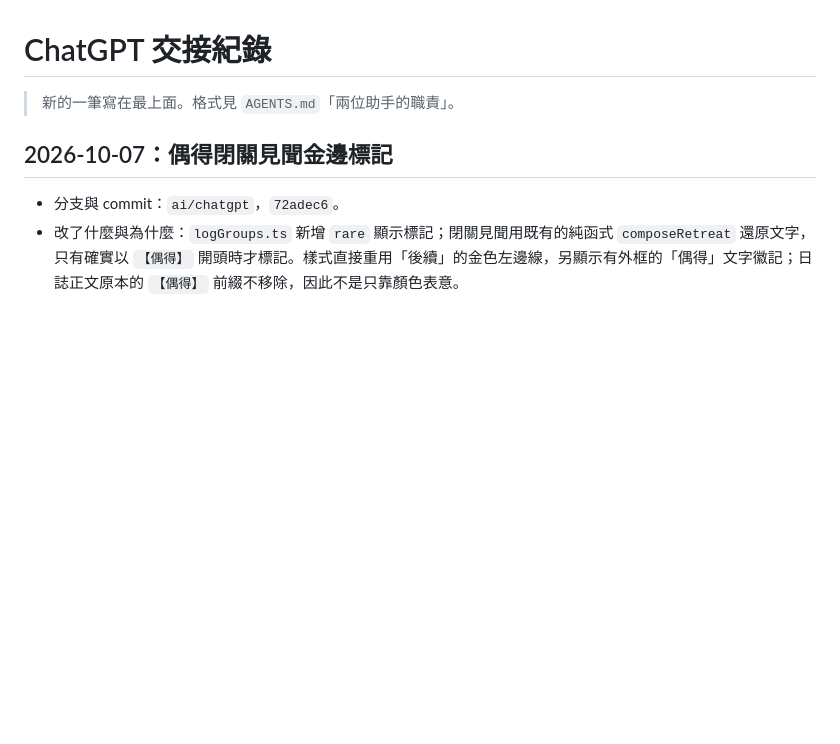
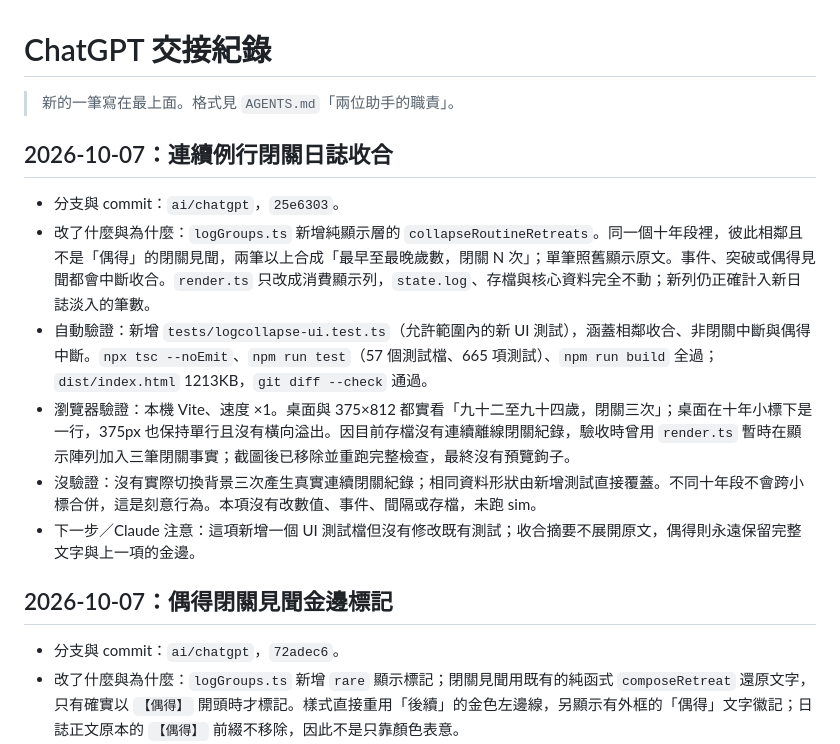
Before and after one commit to qwq6666666/xiuxian-game, a Markdown page: docs/handoff/chatgpt.md, the part around the change. Rendered like a GitHub page; blank space fills up the shorter version.

Commit message:
Document retreat log collapse validation
Co-Authored-By: ChatGPT <noreply@openai.com>

```diff
--- a/docs/handoff/chatgpt.md
+++ b/docs/handoff/chatgpt.md
@@ -1,6 +1,15 @@
 # ChatGPT 交接紀錄
 
 > 新的一筆寫在最上面。格式見 `AGENTS.md`「兩位助手的職責」。
+
+## 2026-10-07：連續例行閉關日誌收合
+
+- 分支與 commit：`ai/chatgpt`，`25e6303`。
+- 改了什麼與為什麼：`logGroups.ts` 新增純顯示層的 `collapseRoutineRetreats`。同一個十年段裡，彼此相鄰且不是「偶得」的閉關見聞，兩筆以上合成「最早至最晚歲數，閉關 N 次」；單筆照舊顯示原文。事件、突破或偶得見聞都會中斷收合。`render.ts` 只改成消費顯示列，`state.log`、存檔與核心資料完全不動；新列仍正確計入新日誌淡入的筆數。
+- 自動驗證：新增 `tests/logcollapse-ui.test.ts`（允許範圍內的新 UI 測試），涵蓋相鄰收合、非閉關中斷與偶得中斷。`npx tsc --noEmit`、`npm run test`（57 個測試檔、665 項測試）、`npm run build` 全過；`dist/index.html` 1213KB，`git diff --check` 通過。
+- 瀏覽器驗證：本機 Vite、速度 ×1。桌面與 375×812 都實看「九十二至九十四歲，閉關三次」；桌面在十年小標下是一行，375px 也保持單行且沒有橫向溢出。因目前存檔沒有連續離線閉關紀錄，驗收時曾用 `render.ts` 暫時在顯示陣列加入三筆閉關事實；截圖後已移除並重跑完整檢查，最終沒有預覽鉤子。
+- 沒驗證：沒有實際切換背景三次產生真實連續閉關紀錄；相同資料形狀由新增測試直接覆蓋。不同十年段不會跨小標合併，這是刻意行為。本項沒有改數值、事件、間隔或存檔，未跑 sim。
+- 下一步／Claude 注意：這項新增一個 UI 測試檔但沒有修改既有測試；收合摘要不展開原文，偶得則永遠保留完整文字與上一項的金邊。
 
 ## 2026-10-07：偶得閉關見聞金邊標記
 
```
